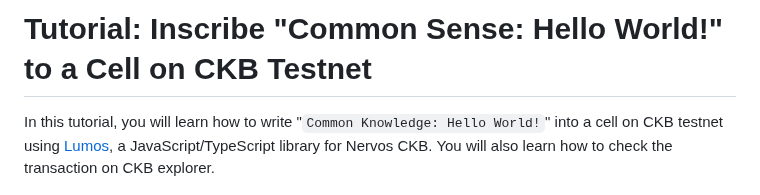
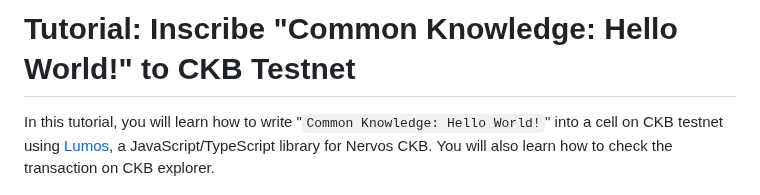
Before and after one commit to cryptape/ckb-tutorial, a Markdown page: js/README.md, the part around the change. GitHub-like rendering.

Commit message:
docs: Inscribe "Common Knowledge: Hello World!" to CKB Testnet

```diff
--- a/js/README.md
+++ b/js/README.md
@@ -1,4 +1,4 @@
-# Tutorial: Inscribe "Common Sense: Hello World!" to a Cell on CKB Testnet
+# Tutorial: Inscribe "Common Knowledge: Hello World!" to CKB Testnet
 
 In this tutorial, you will learn how to write "`Common Knowledge: Hello World!`" into a cell on CKB testnet using [Lumos](https://github.com/ckb-js/lumos), a JavaScript/TypeScript library for Nervos CKB. You will also learn how to check the transaction on CKB explorer.
 
```
